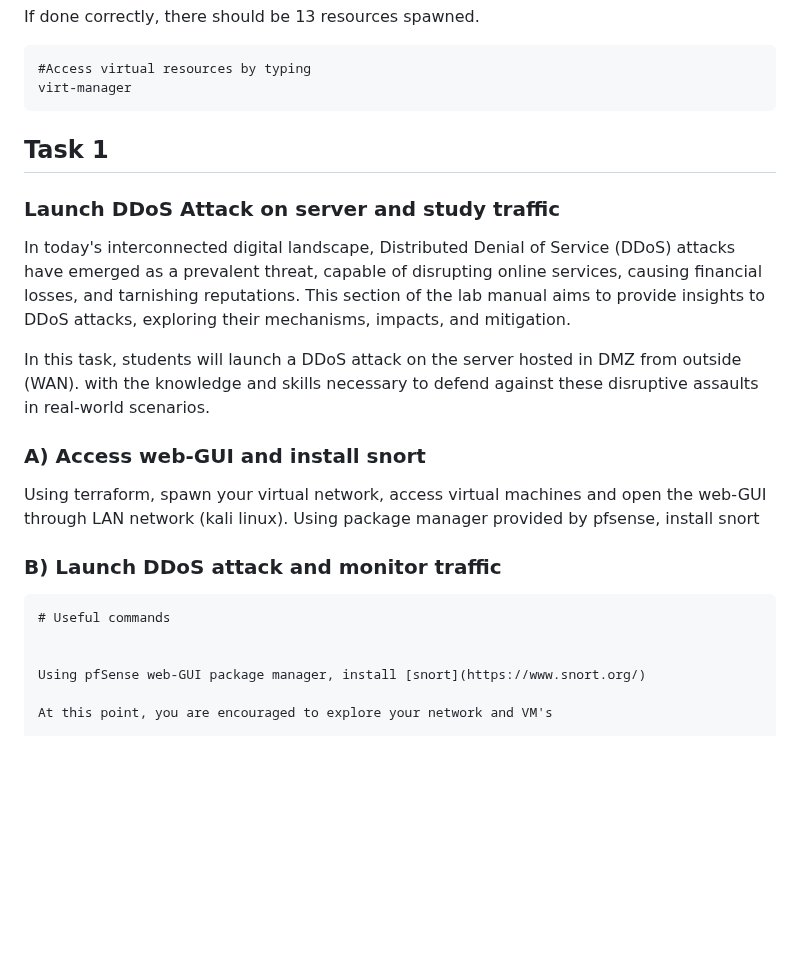
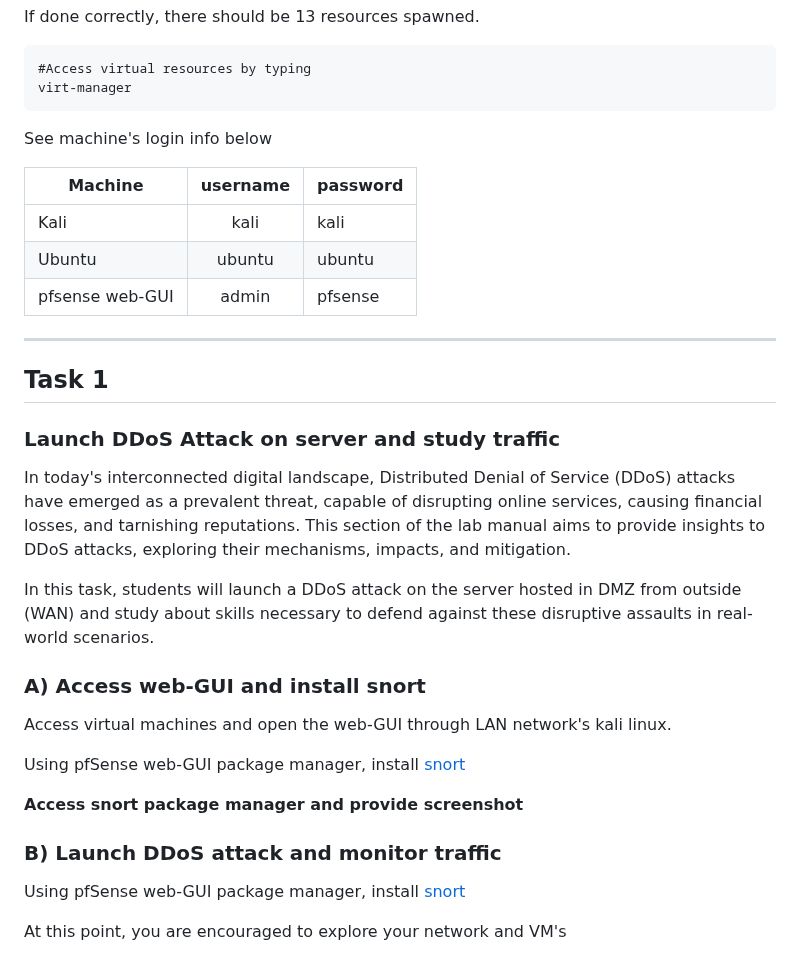
Before and after one commit to HenryPol14/CloudAndNetworkSecurity, a Markdown page: 2. Network Security 2/README.md, the part around the change. Rendered like a GitHub page; blank space fills up the shorter version.

````diff
--- a/2. Network Security 2/README.md
+++ b/2. Network Security 2/README.md
@@ -162,7 +162,15 @@ If done correctly, there should be 13 resources spawned.
 #Access virtual resources by typing
 virt-manager
 ```
+See machine's login info below
 
+Machine|username|password
+-----|:---:|-----------
+Kali| kali| kali
+Ubuntu | ubuntu | ubuntu
+pfsense web-GUI | admin | pfsense
+
+---
 
 ## Task 1
 
@@ -170,16 +178,19 @@ virt-manager
 
 In today's interconnected digital landscape, Distributed Denial of Service (DDoS) attacks have emerged as a prevalent threat, capable of disrupting online services, causing financial losses, and tarnishing reputations. This section of the lab manual aims to provide insights to DDoS attacks, exploring their mechanisms, impacts, and mitigation.
 
-In this task, students will launch a DDoS attack on the server hosted in DMZ from outside (WAN). with the knowledge and skills necessary to defend against these disruptive assaults in real-world scenarios.
+In this task, students will launch a DDoS attack on the server hosted in DMZ from outside (WAN) and study about skills necessary to defend against these disruptive assaults in real-world scenarios.
 
-### **A) Access web-GUI and install snort**
+### A) Access web-GUI and install snort
 
-Using terraform, spawn your virtual network, access virtual machines and open the web-GUI through LAN network (kali linux). Using package manager provided by pfsense, install snort
+Access virtual machines and open the web-GUI through LAN network's kali linux.
+
+Using pfSense web-GUI package manager, install [snort](https://www.snort.org/)
+
+**Access snort package manager and provide screenshot**
 
 ### B) Launch DDoS attack and monitor traffic
 
-```
-# Useful commands
+
 
 
 Using pfSense web-GUI package manager, install [snort](https://www.snort.org/)
````
